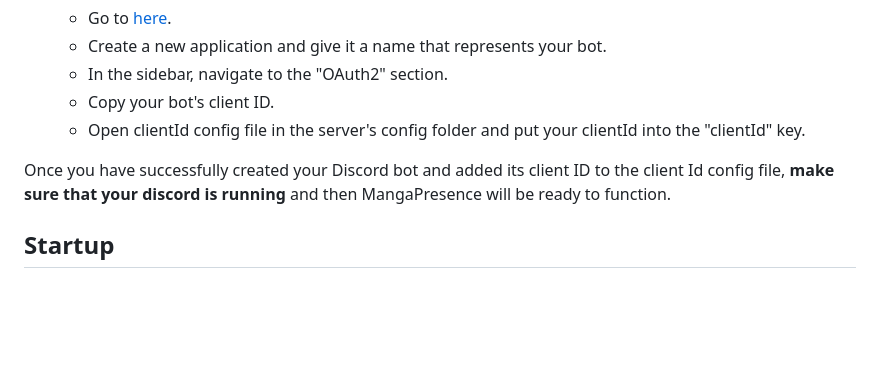
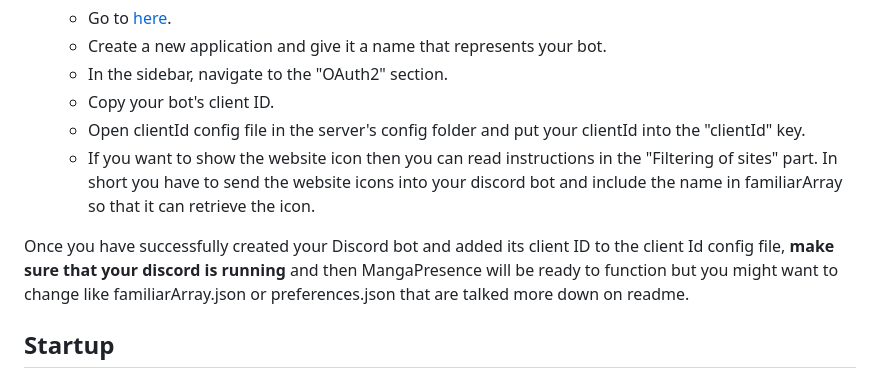
Before and after one commit to Sandelier/MangaPresence, a Markdown page: README.md, the part around the change. GitHub-like rendering; blank space fills up the shorter version.

```diff
--- a/README.md
+++ b/README.md
@@ -52,8 +52,9 @@ To use MangaPresence follow these steps:
 	- In the sidebar, navigate to the "OAuth2" section.
 	- Copy your bot's client ID.
 	- Open clientId config file in the server's config folder and put your clientId into the "clientId" key.
+	- If you want to show the website icon then you can read instructions in the "Filtering of sites" part. In short you have to send the website icons into your discord bot and include the name in familiarArray so that it can retrieve the icon.
 
-Once you have successfully created your Discord bot and added its client ID to the client Id config file, **make sure that your discord is running** and then MangaPresence will be ready to function.
+Once you have successfully created your Discord bot and added its client ID to the client Id config file, **make sure that your discord is running** and then MangaPresence will be ready to function but you might want to change like familiarArray.json or preferences.json that are talked more down on readme.
 
 ## Startup
 
```
